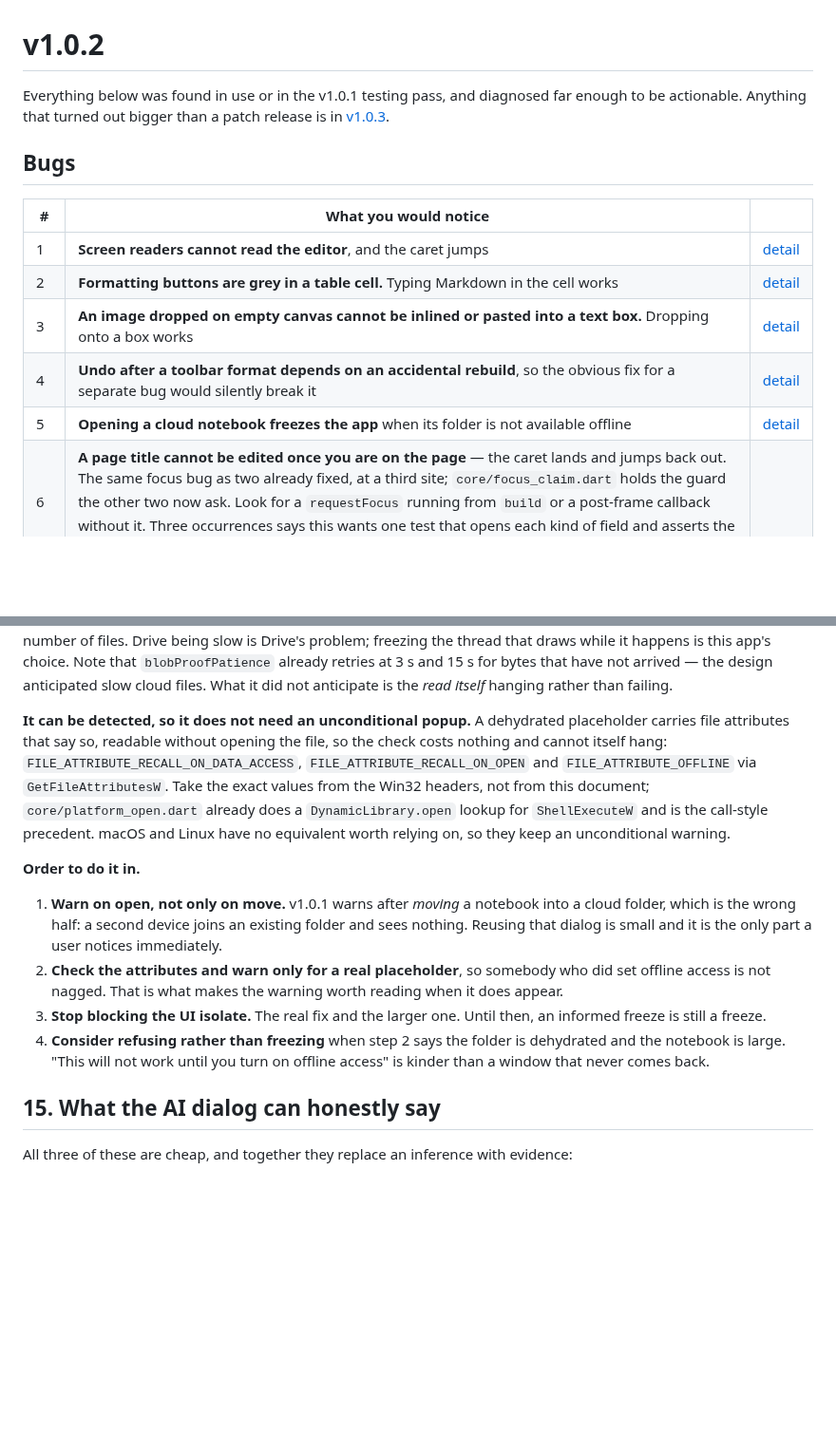
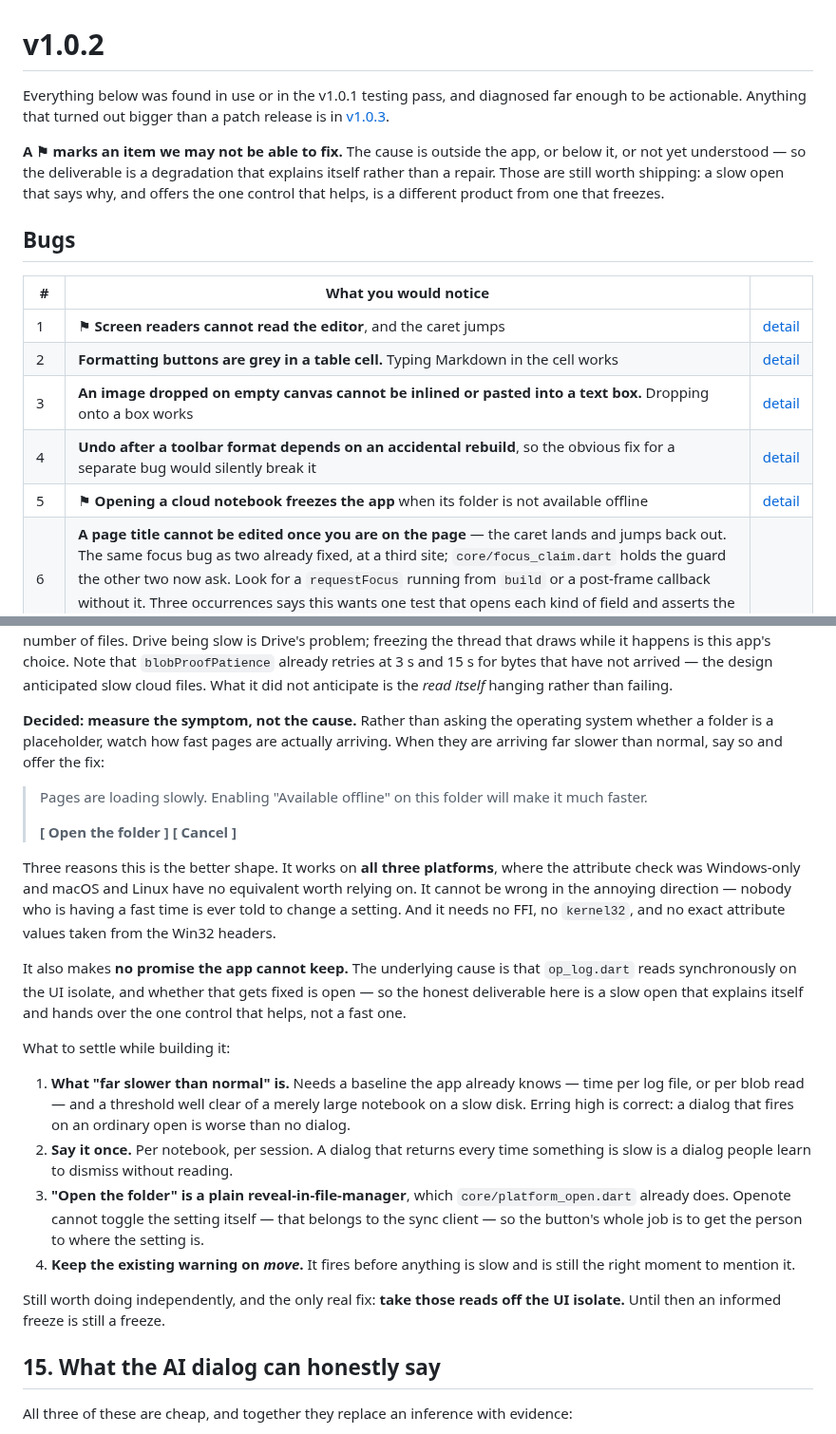
Before and after one commit to icmric/openote, a Markdown page: docs/planning/v1.0.2.md, 2 parts joined by grey strips. Shown at 95% size. GitHub-like rendering; blank space fills up the shorter version.

Commit message:
v1.0.2: the cloud-folder freeze is mitigated, not fixed
Decided approach for #5: **measure the symptom rather than ask about the cause.**
Watch how fast pages are actually arriving, and when they are far slower than
normal say so and offer the one control that helps — "enabling Available offline
on this folder will make it much faster", with a button that opens the folder and
a cancel.

Better than the Win32 placeholder-attribute check it replaces on three counts. It
works on all three platforms, where reading `FILE_ATTRIBUTE_RECALL_ON_DATA_ACCESS`
was Windows-only and neither macOS nor Linux has an equivalent worth relying on.
It cannot be wrong in the annoying direction, because nobody having a fast time is
ever told to change a setting. And it needs no FFI at all.

It also promises nothing the app cannot keep: the cause is synchronous reads on
the UI isolate, and whether that gets fixed is open.

Which is the general point this document was missing, so it now says it: **a ⚑
marks an item we may not be able to fix** — the cause is outside the app, below
it, or not yet understood, and the deliverable is a degradation that explains
itself rather than a repair. Three items carry it: the accessibility tree (the
check that fails is in the engine, in C++, and has upstream reports with unrelated
triggers), this one, and the macOS icon (which may be a stale Launch Services
cache and so not ours at all).

Those are still worth shipping. A slow open that says why, and hands over the
control that helps, is a different product from one that freezes.

Co-Authored-By: Claude Opus 5 <noreply@anthropic.com>

```diff
--- a/docs/planning/v1.0.2.md
+++ b/docs/planning/v1.0.2.md
@@ -1,18 +1,24 @@
 # v1.0.2
 
-Everything below was found in use or in the v1.0.1 testing pass, and diagnosed
-far enough to be actionable. Anything that turned out bigger than a patch
-release is in [v1.0.3](v1.0.3.md).
+Everything below was found in use or in the v1.0.1 testing pass, and diagnosed far
+enough to be actionable. Anything that turned out bigger than a patch release is in
+[v1.0.3](v1.0.3.md).
+
+**A ⚑ marks an item we may not be able to fix.** The cause is outside the app, or
+below it, or not yet understood — so the deliverable is a degradation that explains
+itself rather than a repair. Those are still worth shipping: a slow open that says
+why, and offers the one control that helps, is a different product from one that
+freezes.
 
 ## Bugs
 
 | # | What you would notice | |
 |---|---|---|
-| 1 | **Screen readers cannot read the editor**, and the caret jumps | [detail](#1-the-accessibility-tree) |
+| 1 | ⚑ **Screen readers cannot read the editor**, and the caret jumps | [detail](#1-the-accessibility-tree) |
 | 2 | **Formatting buttons are grey in a table cell.** Typing Markdown in the cell works | [detail](#2-formatting-inside-a-table-cell) |
 | 3 | **An image dropped on empty canvas cannot be inlined or pasted into a text box.** Dropping onto a box works | [detail](#3-one-way-to-hold-a-piece-of-content) |
 | 4 | **Undo after a toolbar format depends on an accidental rebuild**, so the obvious fix for a separate bug would silently break it | [detail](#4-undo-after-a-toolbar-format) |
-| 5 | **Opening a cloud notebook freezes the app** when its folder is not available offline | [detail](#5-opening-a-cloud-notebook-freezes-the-app) |
+| 5 | ⚑ **Opening a cloud notebook freezes the app** when its folder is not available offline | [detail](#5-opening-a-cloud-notebook-freezes-the-app) |
 | 6 | **A page title cannot be edited once you are on the page** — the caret lands and jumps back out. The same focus bug as two already fixed, at a third site; `core/focus_claim.dart` holds the guard the other two now ask. Look for a `requestFocus` running from `build` or a post-frame callback without it. Three occurrences says this wants one test that opens each kind of field and asserts the caret survives a frame | |
 | 7 | **Board cards cannot be deleted or edited.** Delete and edit are what make it feel broken; a Trello-style detail view is a separate feature and should not hold them up | |
 | 8 | **A flashcard cannot be resized on its own** — only the whole box. The inline table's column handles solved the same shape | |
@@ -294,30 +300,43 @@ app's choice. Note that `blobProofPatience` already retries at 3 s and 15 s for
 bytes that have not arrived — the design anticipated slow cloud files. What it
 did not anticipate is the *read itself* hanging rather than failing.
 
-**It can be detected, so it does not need an unconditional popup.** A dehydrated
-placeholder carries file attributes that say so, readable without opening the
-file, so the check costs nothing and cannot itself hang:
-`FILE_ATTRIBUTE_RECALL_ON_DATA_ACCESS`, `FILE_ATTRIBUTE_RECALL_ON_OPEN` and
-`FILE_ATTRIBUTE_OFFLINE` via `GetFileAttributesW`. Take the exact values from
-the Win32 headers, not from this document; `core/platform_open.dart` already
-does a `DynamicLibrary.open` lookup for `ShellExecuteW` and is the call-style
-precedent. macOS and Linux have no equivalent worth relying on, so they keep an
-unconditional warning.
+**Decided: measure the symptom, not the cause.** Rather than asking the operating
+system whether a folder is a placeholder, watch how fast pages are actually
+arriving. When they are arriving far slower than normal, say so and offer the fix:
 
-**Order to do it in.**
+> Pages are loading slowly. Enabling "Available offline" on this folder will make
+> it much faster.
+>
+> **[ Open the folder ]  [ Cancel ]**
 
-1. **Warn on open, not only on move.** v1.0.1 warns after *moving* a notebook
-   into a cloud folder, which is the wrong half: a second device joins an
-   existing folder and sees nothing. Reusing that dialog is small and it is the
-   only part a user notices immediately.
-2. **Check the attributes and warn only for a real placeholder**, so somebody
-   who did set offline access is not nagged. That is what makes the warning
-   worth reading when it does appear.
-3. **Stop blocking the UI isolate.** The real fix and the larger one. Until
-   then, an informed freeze is still a freeze.
-4. **Consider refusing rather than freezing** when step 2 says the folder is
-   dehydrated and the notebook is large. "This will not work until you turn on
-   offline access" is kinder than a window that never comes back.
+Three reasons this is the better shape. It works on **all three platforms**, where
+the attribute check was Windows-only and macOS and Linux have no equivalent worth
+relying on. It cannot be wrong in the annoying direction — nobody who is having a
+fast time is ever told to change a setting. And it needs no FFI, no `kernel32`, and
+no exact attribute values taken from the Win32 headers.
+
+It also makes **no promise the app cannot keep.** The underlying cause is that
+`op_log.dart` reads synchronously on the UI isolate, and whether that gets fixed is
+open — so the honest deliverable here is a slow open that explains itself and hands
+over the one control that helps, not a fast one.
+
+What to settle while building it:
+
+1. **What "far slower than normal" is.** Needs a baseline the app already knows —
+   time per log file, or per blob read — and a threshold well clear of a merely
+   large notebook on a slow disk. Erring high is correct: a dialog that fires on
+   an ordinary open is worse than no dialog.
+2. **Say it once.** Per notebook, per session. A dialog that returns every time
+   something is slow is a dialog people learn to dismiss without reading.
+3. **"Open the folder" is a plain reveal-in-file-manager**, which
+   `core/platform_open.dart` already does. Openote cannot toggle the setting
+   itself — that belongs to the sync client — so the button's whole job is to get
+   the person to where the setting is.
+4. **Keep the existing warning on *move*.** It fires before anything is slow and
+   is still the right moment to mention it.
+
+Still worth doing independently, and the only real fix: **take those reads off the
+UI isolate.** Until then an informed freeze is still a freeze.
 
 ## 15. What the AI dialog can honestly say
 
```
Also changed, not shown: other parts of docs/planning/v1.0.2.md (+1 -1 lines).
